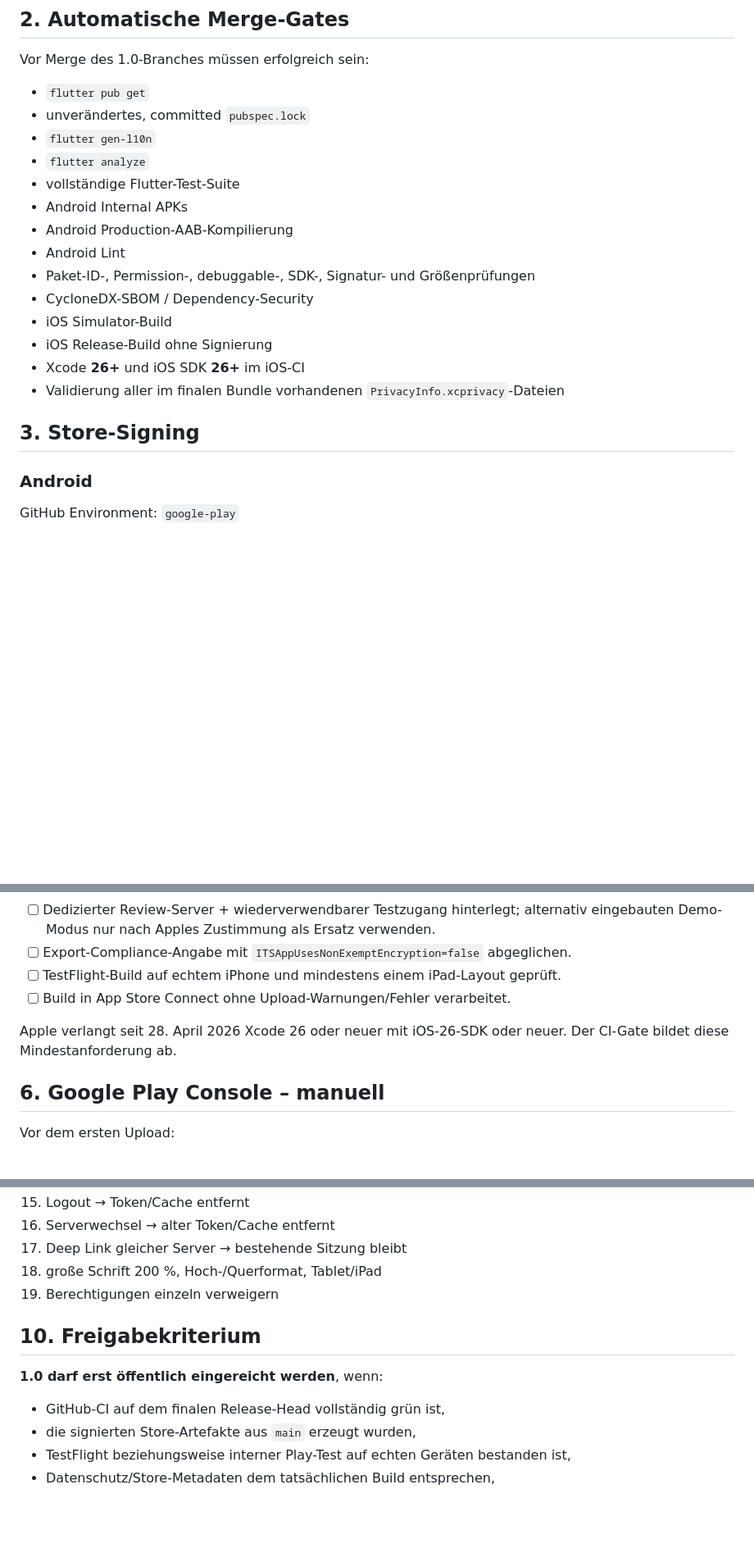
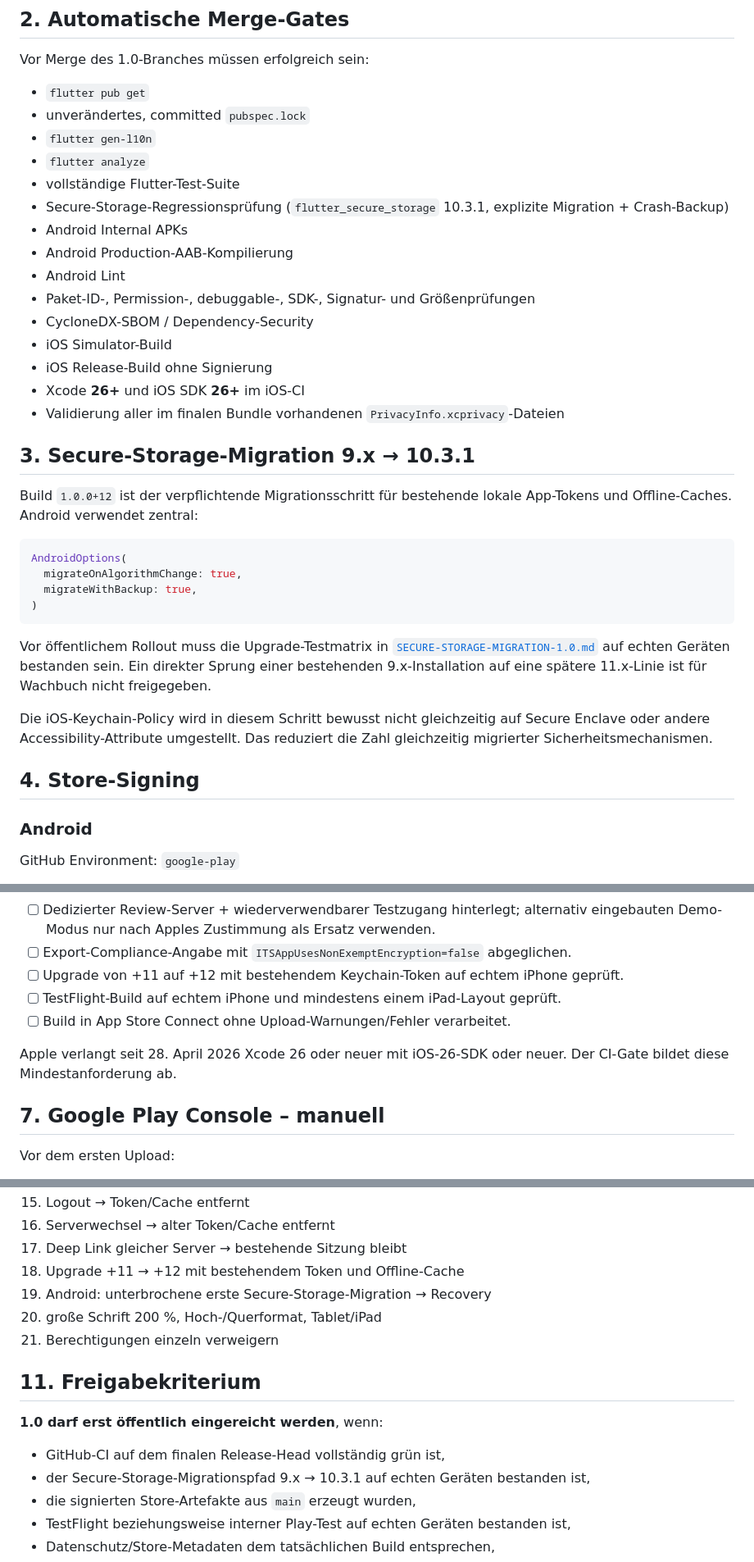
Before and after one commit to darkspike1988/Wachbuch-Client, a Markdown page: docs/STORE-RELEASE-1.0.md, 3 parts joined by grey strips. Shown at 82% size. GitHub-like rendering; blank space fills up the shorter version.

Commit message:
docs: add secure storage migration to store release gate

````diff
--- a/docs/STORE-RELEASE-1.0.md
+++ b/docs/STORE-RELEASE-1.0.md
@@ -23,6 +23,7 @@ Vor Merge des 1.0-Branches müssen erfolgreich sein:
 - `flutter gen-l10n`
 - `flutter analyze`
 - vollständige Flutter-Test-Suite
+- Secure-Storage-Regressionsprüfung (`flutter_secure_storage` 10.3.1, explizite Migration + Crash-Backup)
 - Android Internal APKs
 - Android Production-AAB-Kompilierung
 - Android Lint
@@ -33,7 +34,22 @@ Vor Merge des 1.0-Branches müssen erfolgreich sein:
 - Xcode **26+** und iOS SDK **26+** im iOS-CI
 - Validierung aller im finalen Bundle vorhandenen `PrivacyInfo.xcprivacy`-Dateien
 
-## 3. Store-Signing
+## 3. Secure-Storage-Migration 9.x → 10.3.1
+
+Build `1.0.0+12` ist der verpflichtende Migrationsschritt für bestehende lokale App-Tokens und Offline-Caches. Android verwendet zentral:
+
+```dart
+AndroidOptions(
+  migrateOnAlgorithmChange: true,
+  migrateWithBackup: true,
+)
+```
+
+Vor öffentlichem Rollout muss die Upgrade-Testmatrix in [`SECURE-STORAGE-MIGRATION-1.0.md`](SECURE-STORAGE-MIGRATION-1.0.md) auf echten Geräten bestanden sein. Ein direkter Sprung einer bestehenden 9.x-Installation auf eine spätere 11.x-Linie ist für Wachbuch nicht freigegeben.
+
+Die iOS-Keychain-Policy wird in diesem Schritt bewusst nicht gleichzeitig auf Secure Enclave oder andere Accessibility-Attribute umgestellt. Das reduziert die Zahl gleichzeitig migrierter Sicherheitsmechanismen.
+
+## 4. Store-Signing
 
 ### Android
 
@@ -106,12 +123,13 @@ Vor Review:
 - [ ] Echte Screenshots aus dem 1.0-Build mit ausschließlich Demo-Daten hochgeladen.
 - [ ] Dedizierter Review-Server + wiederverwendbarer Testzugang hinterlegt; alternativ eingebauten Demo-Modus nur nach Apples Zustimmung als Ersatz verwenden.
 - [ ] Export-Compliance-Angabe mit `ITSAppUsesNonExemptEncryption=false` abgeglichen.
+- [ ] Upgrade von +11 auf +12 mit bestehendem Keychain-Token auf echtem iPhone geprüft.
 - [ ] TestFlight-Build auf echtem iPhone und mindestens einem iPad-Layout geprüft.
 - [ ] Build in App Store Connect ohne Upload-Warnungen/Fehler verarbeitet.
 
 Apple verlangt seit 28. April 2026 Xcode 26 oder neuer mit iOS-26-SDK oder neuer. Der CI-Gate bildet diese Mindestanforderung ab.
 
-## 6. Google Play Console – manuell
+## 7. Google Play Console – manuell
 
 Vor dem ersten Upload:
 
@@ -194,14 +213,17 @@ Auf iOS und Android mindestens prüfen:
 15. Logout → Token/Cache entfernt
 16. Serverwechsel → alter Token/Cache entfernt
 17. Deep Link gleicher Server → bestehende Sitzung bleibt
-18. große Schrift 200 %, Hoch-/Querformat, Tablet/iPad
-19. Berechtigungen einzeln verweigern
+18. Upgrade +11 → +12 mit bestehendem Token und Offline-Cache
+19. Android: unterbrochene erste Secure-Storage-Migration → Recovery
+20. große Schrift 200 %, Hoch-/Querformat, Tablet/iPad
+21. Berechtigungen einzeln verweigern
 
-## 10. Freigabekriterium
+## 11. Freigabekriterium
 
 **1.0 darf erst öffentlich eingereicht werden**, wenn:
 
 - GitHub-CI auf dem finalen Release-Head vollständig grün ist,
+- der Secure-Storage-Migrationspfad 9.x → 10.3.1 auf echten Geräten bestanden ist,
 - die signierten Store-Artefakte aus `main` erzeugt wurden,
 - TestFlight beziehungsweise interner Play-Test auf echten Geräten bestanden ist,
 - Datenschutz/Store-Metadaten dem tatsächlichen Build entsprechen,
````
Also changed, not shown: other parts of docs/STORE-RELEASE-1.0.md (+8 -6 lines).
